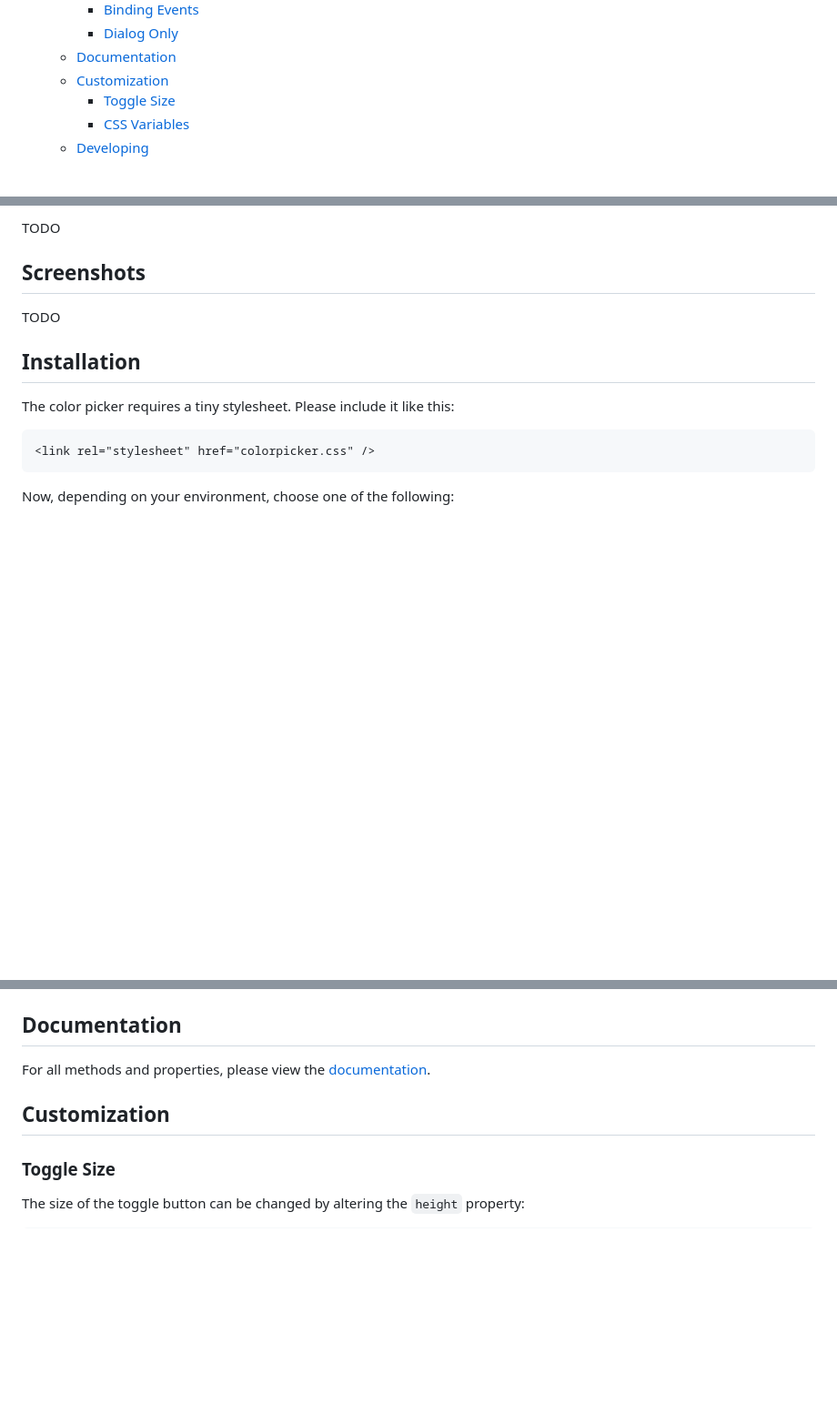
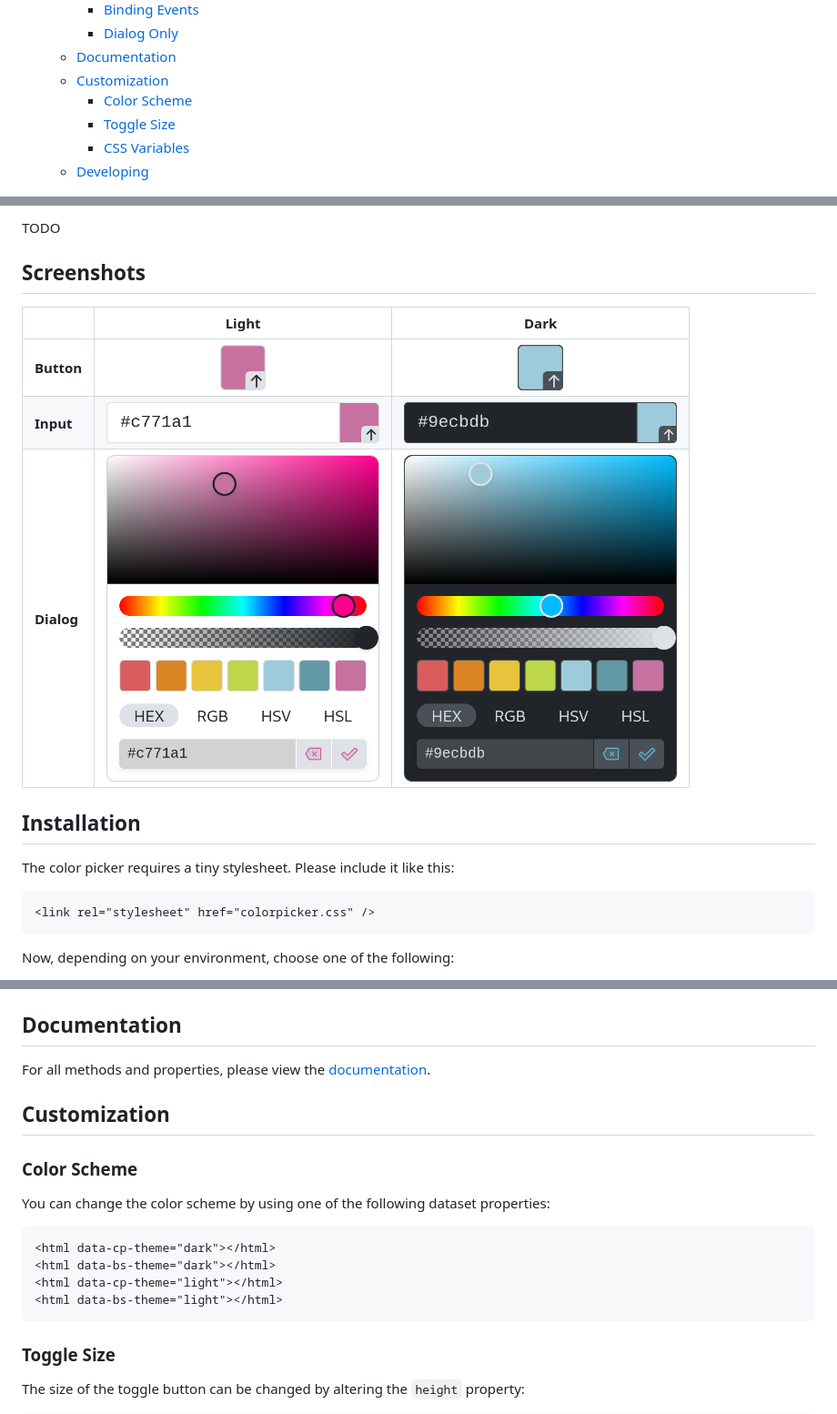
Before and after one commit to wipeautcrafter/jscolorpicker, a Markdown page: README.md, 3 parts joined by grey strips. Shown: that part at 91% size. Drawn GitHub-style; pictures changed too: screenshots/button-dark.png (added), screenshots/button-light.png (added), screenshots/dialog-dark.png (added); blank space fills up the shorter version.

Commit message:
chore: add screenshots and theme info to readme

````diff
--- a/README.md
+++ b/README.md
@@ -20,6 +20,7 @@ A color picker component supporting light and dark color schemes, swatches, inst
     - [Dialog Only](#dialog-only)
   - [Documentation](#documentation)
   - [Customization](#customization)
+    - [Color Scheme](#color-scheme)
     - [Toggle Size](#toggle-size)
     - [CSS Variables](#css-variables)
   - [Developing](#developing)
@@ -45,7 +46,11 @@ TODO
 
 ## Screenshots
 
-TODO
+|            |                         Light                          |                         Dark                          |
+| :--------- | :----------------------------------------------------: | :---------------------------------------------------: |
+| **Button** | <img src="screenshots/button-light.png" width="50" />  | <img src="screenshots/button-dark.png" width="50" />  |
+| **Input**  | <img src="screenshots/input-light.png" width="300" />  | <img src="screenshots/input-dark.png" width="300" />  |
+| **Dialog** | <img src="screenshots/dialog-light.png" width="300" /> | <img src="screenshots/dialog-dark.png" width="300" /> |
 
 ## Installation
 
@@ -151,6 +156,17 @@ For all methods and properties, please view the [documentation](DOCUMENTATION.md
 
 ## Customization
 
+### Color Scheme
+
+You can change the color scheme by using one of the following dataset properties:
+
+```html
+<html data-cp-theme="dark"></html>
+<html data-bs-theme="dark"></html>
+<html data-cp-theme="light"></html>
+<html data-bs-theme="light"></html>
+```
+
 ### Toggle Size
 
 The size of the toggle button can be changed by altering the `height` property:
````
Also changed, not shown: 1 other file.
